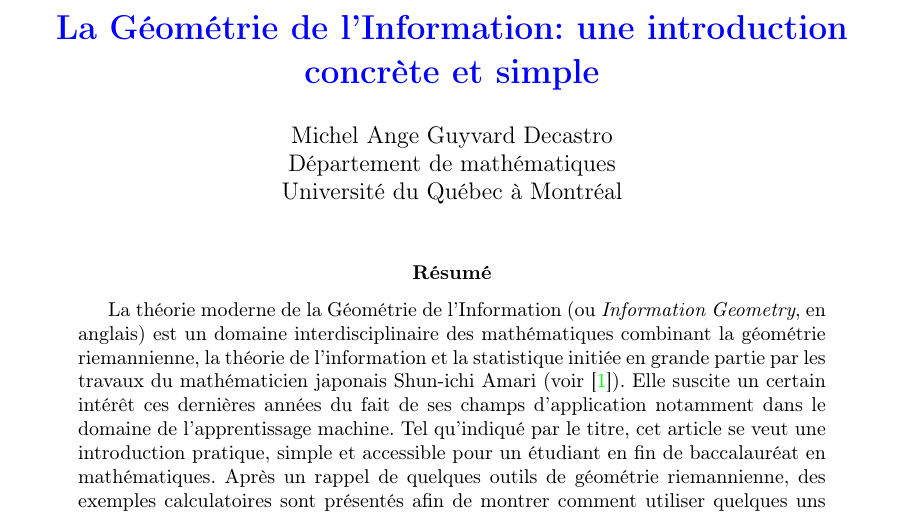
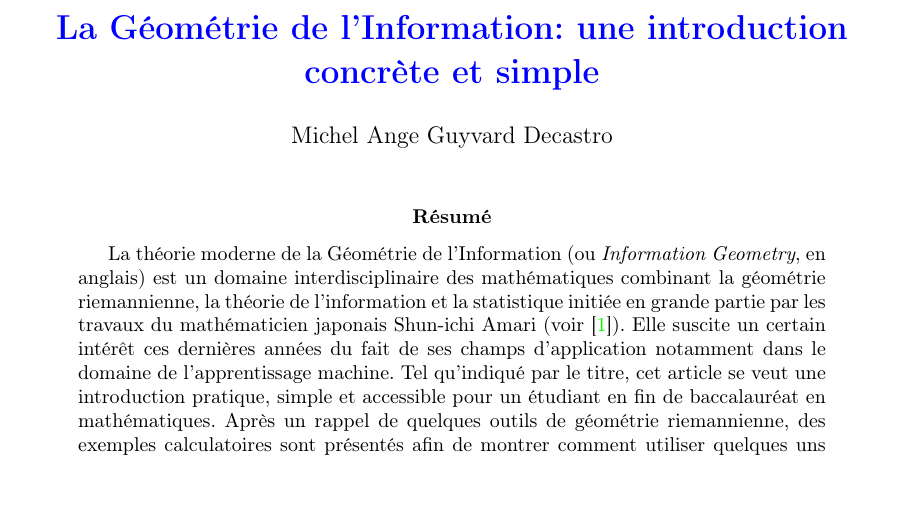
Before and after one commit to mguyvard/information-geometry, a LaTeX paper (main.tex): part of page 1 of 12, cut so that both start at the same text, the shorter picture padded with empty space. Compiled offline with pdfLaTeX.

Commit message:
added some minor changes

```diff
--- a/main.tex
+++ b/main.tex
@@ -29,9 +29,7 @@
 \urlstyle{same}
 \date{}
 \title{\textbf{\color{blue}La Géométrie de l'Information: une introduction concrète et simple}}
-\author{Michel Ange Guyvard Decastro\\
-  Département de mathématiques\\
-Université du Québec à Montréal	}
+\author{Michel Ange Guyvard Decastro\\}
 
 
 
```
Also changed, not shown: infogeo.pdf.
